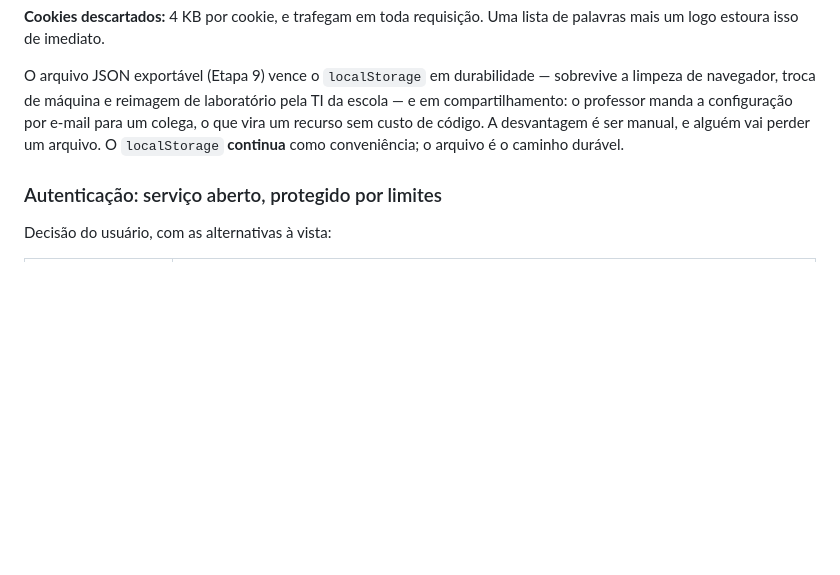
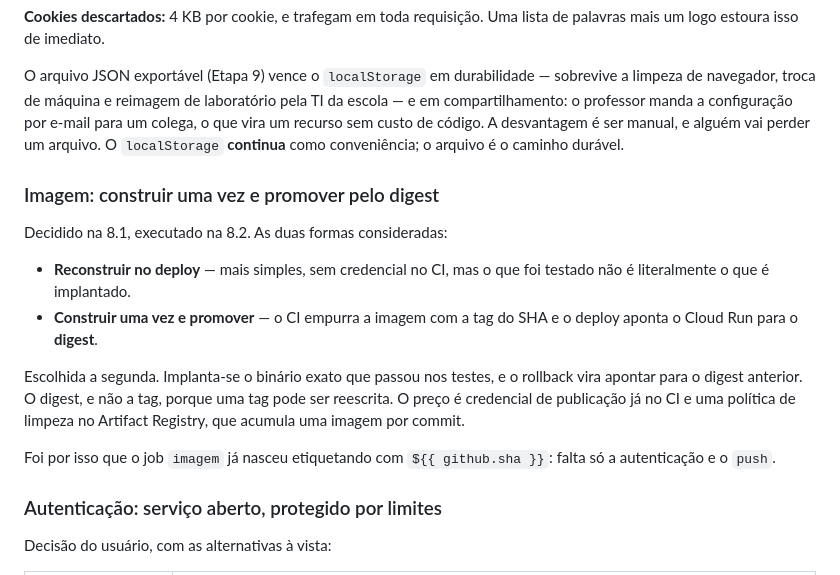
Before and after one commit to aureliobarbosa/bingo, a Markdown page: docs/DECISOES.md, the part around the change. GitHub-like rendering; blank space fills up the shorter version.

```diff
--- a/docs/DECISOES.md
+++ b/docs/DECISOES.md
@@ -775,6 +775,23 @@ e-mail para um colega, o que vira um recurso sem custo de código. A desvantagem
 é ser manual, e alguém vai perder um arquivo. O `localStorage` **continua** como
 conveniência; o arquivo é o caminho durável.
 
+### Imagem: construir uma vez e promover pelo digest
+
+Decidido na 8.1, executado na 8.2. As duas formas consideradas:
+
+- **Reconstruir no deploy** — mais simples, sem credencial no CI, mas o que foi
+  testado não é literalmente o que é implantado.
+- **Construir uma vez e promover** — o CI empurra a imagem com a tag do SHA e o
+  deploy aponta o Cloud Run para o **digest**.
+
+Escolhida a segunda. Implanta-se o binário exato que passou nos testes, e o
+rollback vira apontar para o digest anterior. O digest, e não a tag, porque uma
+tag pode ser reescrita. O preço é credencial de publicação já no CI e uma
+política de limpeza no Artifact Registry, que acumula uma imagem por commit.
+
+Foi por isso que o job `imagem` já nasceu etiquetando com `${{ github.sha }}`:
+falta só a autenticação e o `push`.
+
 ### Autenticação: serviço aberto, protegido por limites
 
 Decisão do usuário, com as alternativas à vista:
```
Also changed, not shown: docs/PLANO.md (+7 -14 lines).
